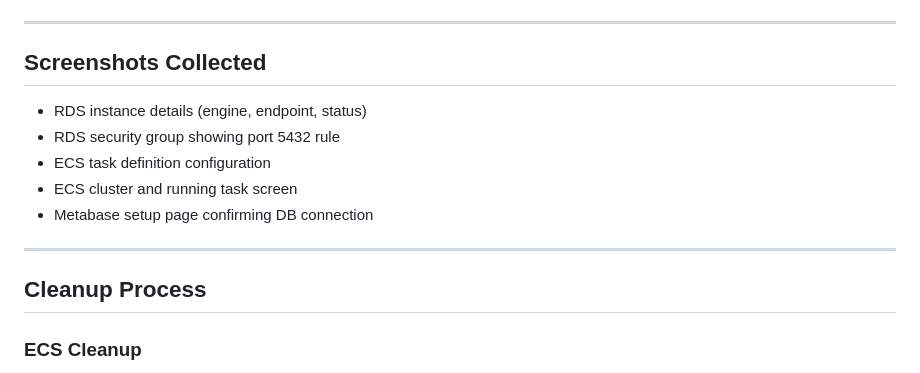
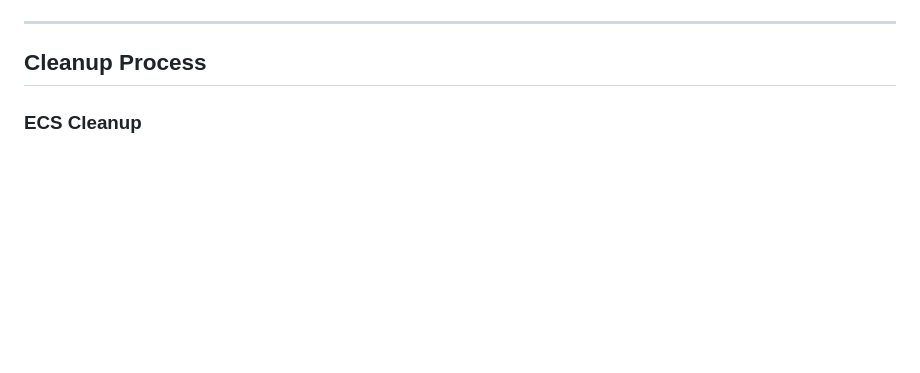
Before and after one commit to greytyler/CSN, a Markdown page: Week6/README.md, the part around the change. Drawn GitHub-style; blank space fills up the shorter version.

```diff
--- a/Week6/README.md
+++ b/Week6/README.md
@@ -122,16 +122,6 @@ MB_DB_HOST=<your-rds-endpoint>
 
 ---
 
-## Screenshots Collected
-
-* RDS instance details (engine, endpoint, status)
-* RDS security group showing port 5432 rule
-* ECS task definition configuration
-* ECS cluster and running task screen
-* Metabase setup page confirming DB connection
-
----
-
 ## Cleanup Process
 
 ### ECS Cleanup
```
